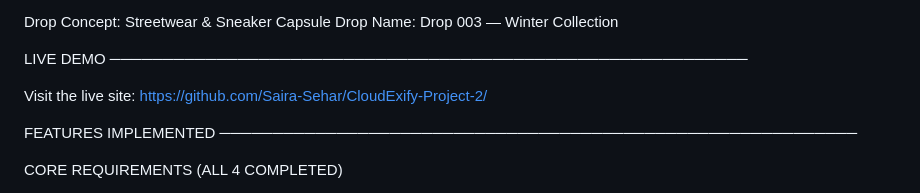
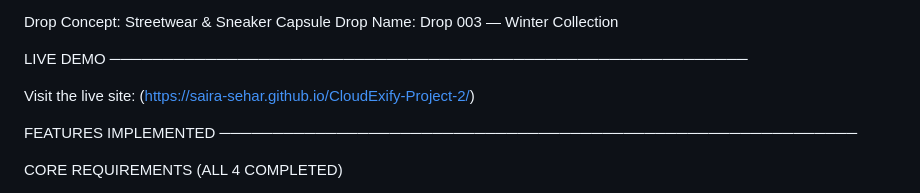
Before and after one commit to Saira-Sehar/CloudExify-Project-2, a Markdown page: README.md, the part around the change. Rendered like a GitHub page.

```diff
--- a/README.md
+++ b/README.md
@@ -34,7 +34,7 @@ Drop Name:     Drop 003 — Winter Collection
 LIVE DEMO
 ────────────────────────────────────────────────────────────
 
-Visit the live site: https://github.com/Saira-Sehar/CloudExify-Project-2/
+Visit the live site: (https://saira-sehar.github.io/CloudExify-Project-2/)
 
 
 
```
